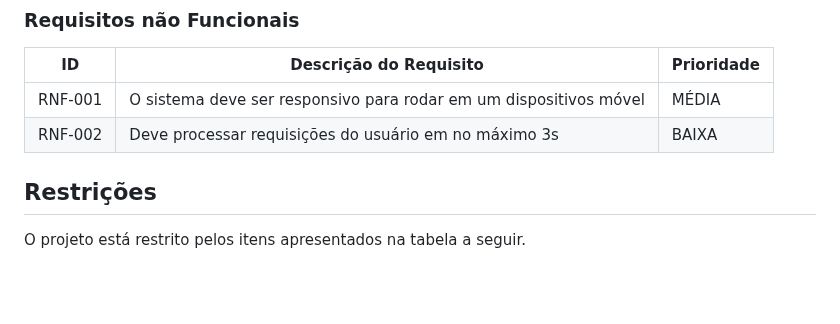
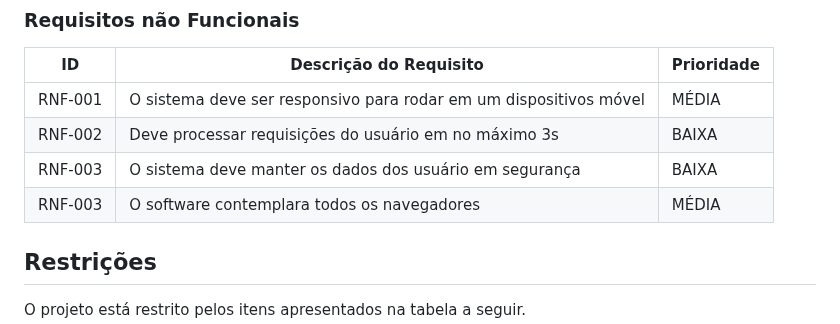
Before and after one commit to ICEI-PUC-Minas-PMGES-TI/pmg-es-2024-1-ti1-2401100-g8-seguranca-publica, a Markdown page: docs/relatorio/Relatorio Tecnico - TEMPLATE.md, the part around one of its changes. Drawn GitHub-style; blank space fills up the shorter version.

```diff
--- a/docs/relatorio/Relatorio Tecnico - TEMPLATE.md
+++ b/docs/relatorio/Relatorio Tecnico - TEMPLATE.md
@@ -127,6 +127,8 @@ Com base na análise das personas forma identificadas as seguintes histórias de
 |-------|-------------------------|----|
 |RNF-001| O sistema deve ser responsivo para rodar em um dispositivos móvel | MÉDIA |
 |RNF-002| Deve processar requisições do usuário em no máximo 3s |  BAIXA |
+|RNF-003| O sistema deve manter os dados dos usuário em segurança |  BAIXA |
+|RNF-003| O software contemplara todos os navegadores |  MÉDIA |
 
 ## Restrições
 
```
Also changed, not shown: other parts of docs/relatorio/Relatorio Tecnico - TEMPLATE.md (+9 -1 lines).
